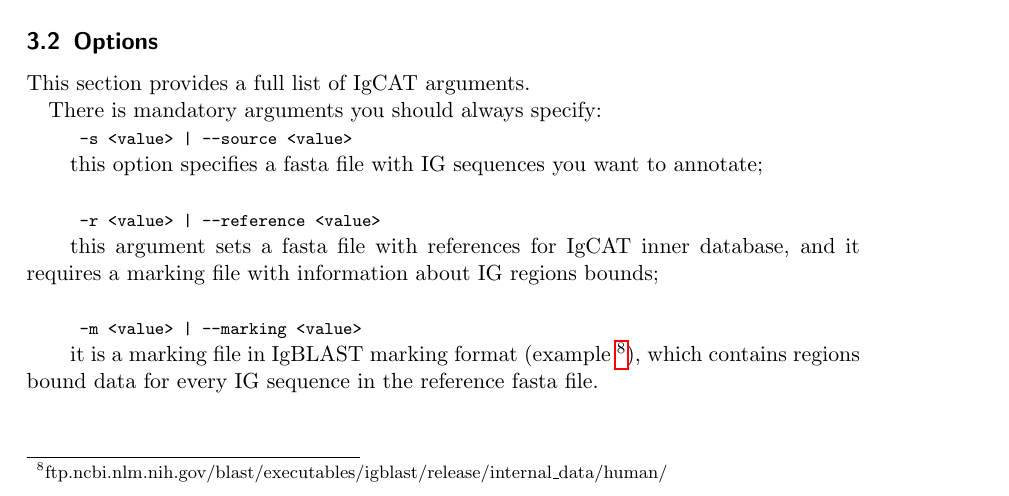
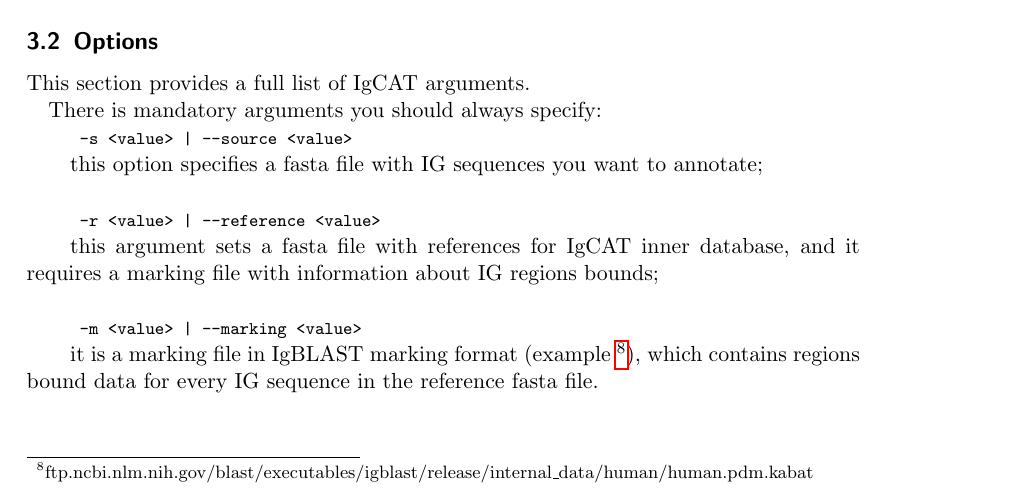
Before and after one commit to Sergey-Knyazev/igcat, a LaTeX document (documents/user-guide/user-guide.tex): part of page 2 of 6, cut so that both start at the same text. Compiled offline with pdfLaTeX.

Commit message:
small fixes

```diff
--- a/documents/user-guide/user-guide.tex
+++ b/documents/user-guide/user-guide.tex
@@ -76,7 +76,7 @@ There is mandatory arguments you should always specify:
 and it requires a marking file with information about IG regions bounds;}\\
 {\shellcmd{ -m <value> | --marking <value>}
 \indent\indent {it is a marking file in IgBLAST marking format
-(example \footnote{ftp.ncbi.nlm.nih.gov/blast/executables/igblast/release/internal\_data/human/}),
+(example \footnote{ftp.ncbi.nlm.nih.gov/blast/executables/igblast/release/internal\_data/human/human.pdm.kabat}),
 which contains regions bound data for every IG sequence in the reference fasta file.}
 
 
```
Also changed, not shown: documents/user-guide/user-guide.pdf, 1 other file.
